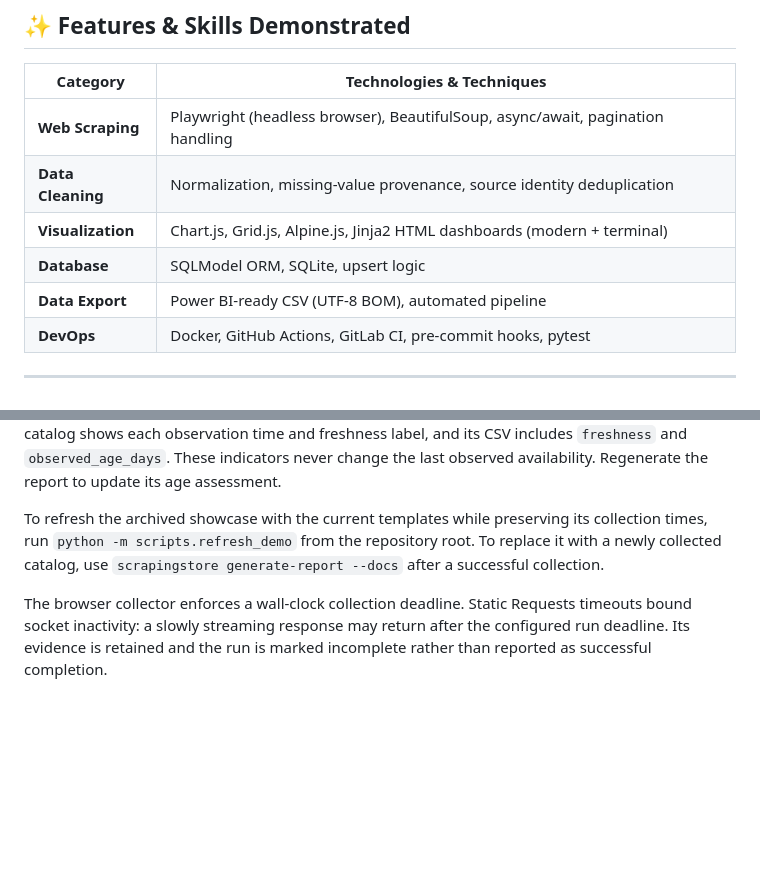
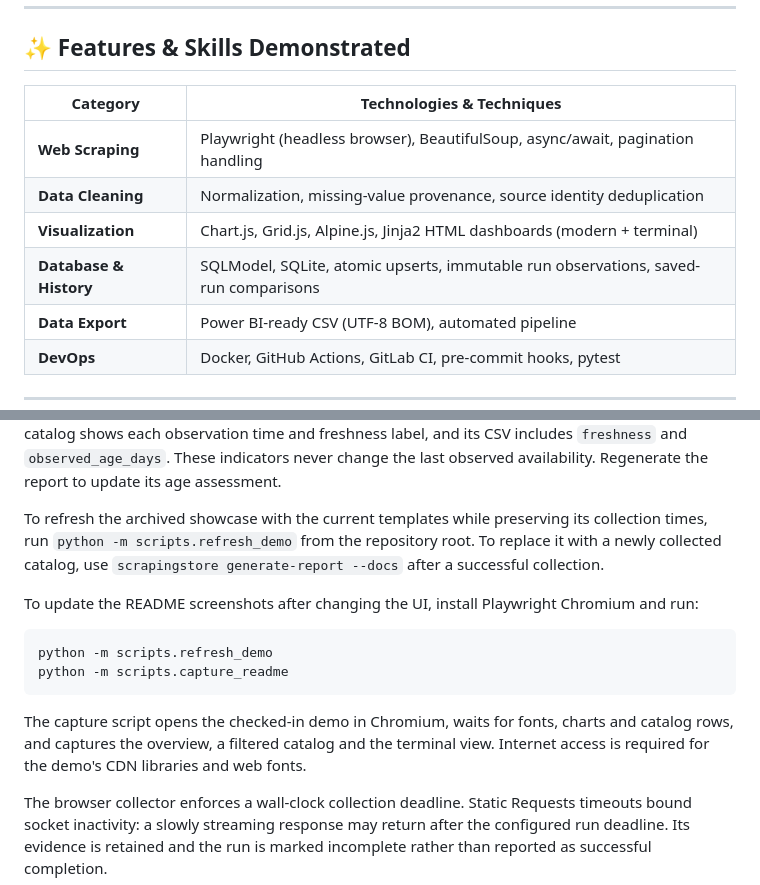
Before and after one commit to tzii/ScrapingStore, a Markdown page: README.md, 2 parts joined by grey strips. Rendered like a GitHub page; blank space fills up the shorter version.

````diff
--- a/README.md
+++ b/README.md
@@ -32,7 +56,7 @@ The demo preserves 3,000 archived observations from December 2025. It demonstrat
 | **Web Scraping** | Playwright (headless browser), BeautifulSoup, async/await, pagination handling |
 | **Data Cleaning** | Normalization, missing-value provenance, source identity deduplication |
 | **Visualization** | Chart.js, Grid.js, Alpine.js, Jinja2 HTML dashboards (modern + terminal) |
-| **Database** | SQLModel ORM, SQLite, upsert logic |
+| **Database & History** | SQLModel, SQLite, atomic upserts, immutable run observations, saved-run comparisons |
 | **Data Export** | Power BI-ready CSV (UTF-8 BOM), automated pipeline |
 | **DevOps** | Docker, GitHub Actions, GitLab CI, pre-commit hooks, pytest |
 
@@ -262,6 +294,15 @@ Both themes count observations within seven days, over seven days old, and witho
 
 To refresh the archived showcase with the current templates while preserving its collection times, run `python -m scripts.refresh_demo` from the repository root. To replace it with a newly collected catalog, use `scrapingstore generate-report --docs` after a successful collection.
 
+To update the README screenshots after changing the UI, install Playwright Chromium and run:
+
+```bash
+python -m scripts.refresh_demo
+python -m scripts.capture_readme
+```
+
+The capture script opens the checked-in demo in Chromium, waits for fonts, charts and catalog rows, and captures the overview, a filtered catalog and the terminal view. Internet access is required for the demo's CDN libraries and web fonts.
+
 The browser collector enforces a wall-clock collection deadline. Static Requests timeouts bound socket inactivity: a slowly streaming response may return after the configured run deadline. Its evidence is retained and the run is marked incomplete rather than reported as successful completion.
 
 ### Running Tests
````
Also changed, not shown: other parts of README.md (+47 -18 lines), assets/dashboard_catalog.jpg (added), assets/dashboard_terminal.png, 2 other files.
